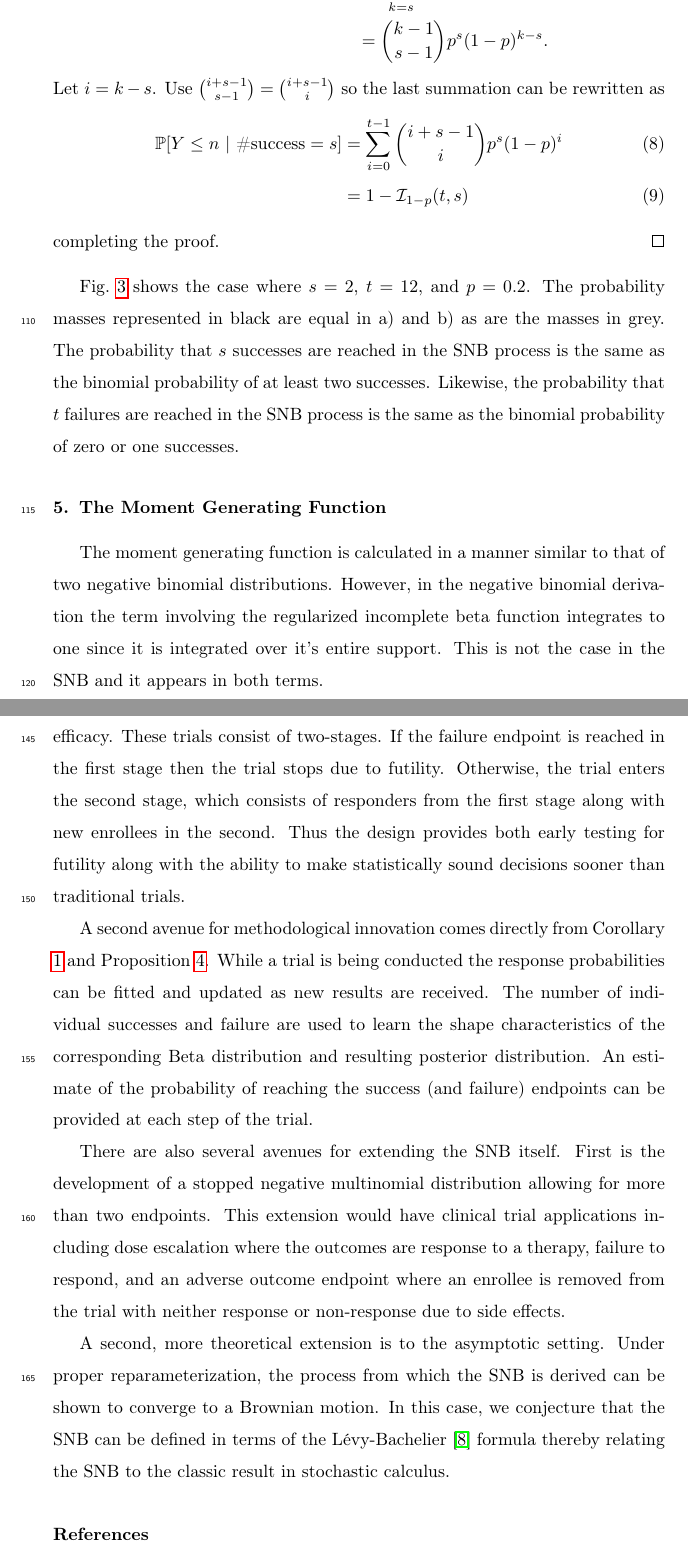
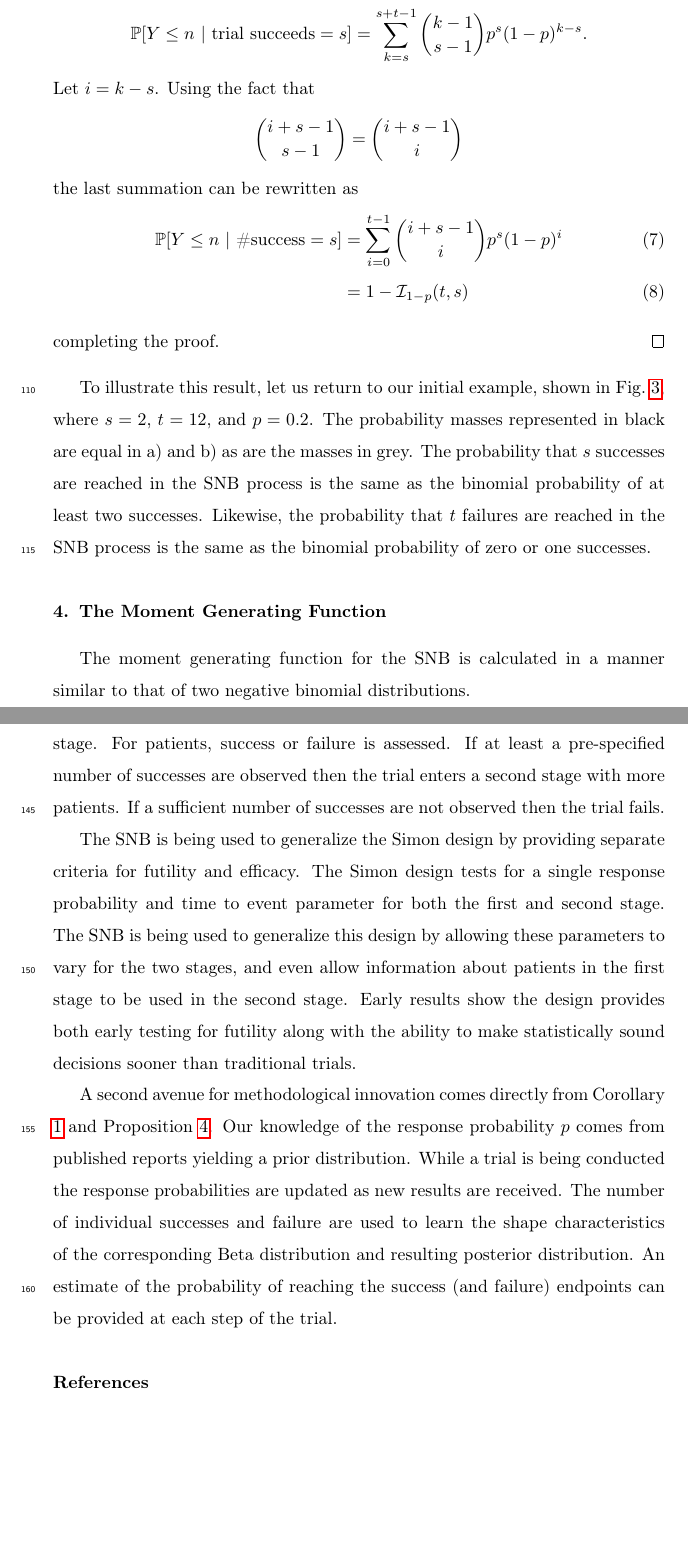
Before and after one commit to kaneplusplus/snb-paper, a LaTeX paper (stat-and-prob-letters/snb-paper.tex): two parts of pages 8 and 11 of 12, joined at a grey line, cut at the place of the change, the shorter picture padded with empty space. Compiled offline with pdfLaTeX.

Commit message:
Updated based on Dan's comments.

```diff
--- a/stat-and-prob-letters/snb-paper.tex
+++ b/stat-and-prob-letters/snb-paper.tex
@@ -349,8 +346,12 @@ The corresponding SNB probability is
-\mathbb{P} [Y \leq n\ |\ \text{\#success}=s] &= \sum_{k=s}^{s+t-1} S(k, p, s)\\
- &= {k-1 \choose s-1} p^s (1-p)^{k-s}.
-\end{align*}
-Let $i=k-s$. Use ${i+s-1 \choose s-1} = {i+s-1 \choose i}$
-so the last summation can be rewritten as
+\begin{equation*}
+\mathbb{P} [Y \leq n\ |\ \text{trial succeeds}=s]
+  = \sum_{k=s}^{s+t-1} {k-1 \choose s-1} p^s (1-p)^{k-s}.
+\end{equation*}
+Let $i=k-s$. Using the fact that
+\begin{equation*}
+{i+s-1 \choose s-1} = {i+s-1 \choose i}
+\end{equation*}
+the last summation can be rewritten as
 \begin{align}
 \mathbb{P} [Y \leq n\ |\ \text{\#success} = s] &= \sum_{i=0}^{t-1}
   {i+s-1 \choose i} p^s (1-p)^i\\
@@ -359,7 +360,8 @@ so the last summation can be rewritten as
 completing the proof.
 \end{proof}
 
-Fig.~\ref{fig:snb_bin_compare} shows the case
+To illustrate this result, let us return to our initial example, shown
+in Fig.~\ref{fig:snb_bin_compare},
 where $s=2$, $t=12$, and $p=0.2$.  The probability masses represented in
 black are equal in a) and b) as are the masses in grey.
 The probability that $s$
@@ -383,13 +385,8 @@ at least 2 successes (black) or fewer (grey).
 
 \section{The Moment Generating Function}
 
-The moment generating function is calculated in a manner similar to
-that of two negative binomial distributions. However, in the negative
-binomial derivation the
-term involving the regularized incomplete beta function integrates to
-one since it is integrated over it's entire support. This is not the
-case in the SNB and it appears in both terms.
-
+The moment generating function for the SNB is calculated in a manner similar to
+that of two negative binomial distributions.
 \begin{prop} Let $Y$ be distributed SNB with parameters $p$, $s$, and $t$.
 Then the moment generating function (MGF) of $Y$ is
 \begin{equation} \label{eqn:mgf}
@@ -456,37 +453,50 @@ The result follows by applying the definition of the Beta function to the integr
 
 The SNB can be used to extend clinical trial methodology
 in at least two areas. First, it can be used to construct nested criteria
-for early stopping and efficacy. These trials consist of two-stages.
-If the failure endpoint is reached in the first stage then the
-trial stops due to futility. Otherwise, the trial enters the second
-stage, which consists of responders from the first stage along with
-new enrollees in the second. Thus the design provides
+for early stopping and efficacy. Current approaches are often inspired by
+the Simon 2-stage Phase II clinical trial \cite{Simon1989} where a
+a small number of patients are enrolled for an initial stage. For patients,
+success or failure is assessed. If at least a pre-specified number of
+successes are observed then the trial enters a second stage with more
+patients. If a sufficient number of successes are not observed then the
+trial fails.
+
+The SNB is being used to generalize the Simon design by providing separate
+criteria for futility and efficacy.
+The Simon design tests for a single response probability and time to event
+parameter for both the first
+and second stage. The SNB is being used to generalize this design by
+allowing these parameters to vary for the two stages, and even allow
+information about patients in the first stage to be used in the second
+stage. Early results show the design provides
 both early testing for futility along with the ability
 to make statistically sound decisions sooner than traditional trials.
 
 A second avenue for methodological innovation comes directly from
 Corollary \ref{conditional_distribution} and Proposition \ref{prop:bayesian}.
-While a trial is being conducted the response probabilities can be fitted
-and updated as new results are received. The number of individual successes
+Our knowledge of the response probability $p$ comes from published reports
+yielding a prior distribution.
+While a trial is being conducted the response probabilities are
+updated as new results are received. The number of individual successes
 and failure are used to learn the shape characteristics of the corresponding
 Beta distribution and resulting posterior
 distribution. An estimate of the probability of reaching the success (and
 failure) endpoints can be provided at each step of the trial.
 
-There are also several avenues for extending the SNB itself. First is the
-development of a stopped negative multinomial distribution allowing
-for more than two endpoints. This extension would have clinical trial
-applications including dose escalation where the outcomes are response
-to a therapy, failure to respond, and an adverse outcome endpoint where
-an enrollee is removed from the trial with neither response or non-response
-due to side effects.
+%There are also several avenues for extending the SNB itself. First is the
+%development of a stopped negative multinomial distribution allowing
+%for more than two endpoints. This extension would have clinical trial
+%applications including dose escalation where the outcomes are response
+%to a therapy, failure to respond, and an adverse outcome endpoint where
+%an enrollee is removed from the trial with neither response or non-response
+%due to side effects.
 
-A second, more theoretical extension is to the asymptotic setting. Under
-proper reparameterization, the process from which the SNB is derived
-can be shown to converge to a Brownian motion. In this case, we conjecture
-that the SNB can be defined in terms of the L\'{e}vy-Bachelier
-\citep{Bachelier1900} formula
-thereby relating the SNB to the classic result in stochastic calculus.
+%A second, more theoretical extension is to the asymptotic setting. Under
+%proper reparameterization, the process from which the SNB is derived
+%can be shown to converge to a Brownian motion. In this case, we conjecture
+%that the SNB can be defined in terms of the L\'{e}vy-Bachelier
+%\citep{Bachelier1900} formula
+%thereby relating the SNB to the classic result in stochastic calculus.
 
 \section*{References}
 
```
Also changed, not shown: stat-and-prob-letters/mybibfile.bib (+2 -0 lines), stat-and-prob-letters/KanePlot.pdf, stat-and-prob-letters/bin_density.pdf, stat-and-prob-letters/shapes.pdf, stat-and-prob-letters/snb_density.pdf, stat-and-prob-letters/snb-paper.tex (87 more changed lines), 1 other file.
